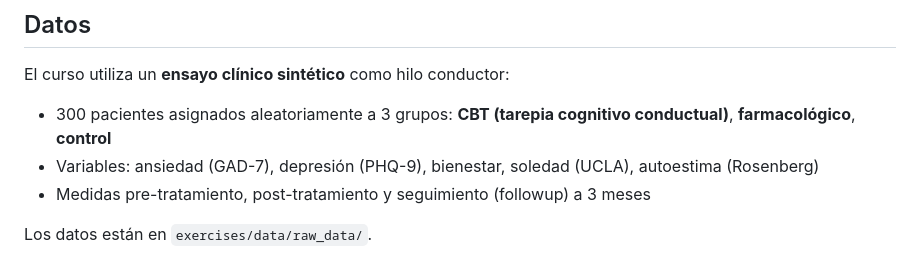
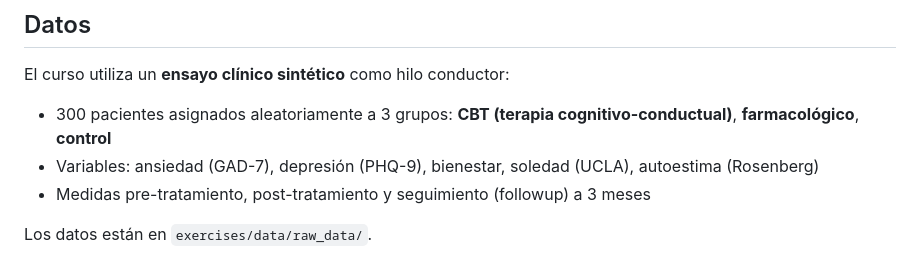
Before and after one commit to CIMCYC/curso-R-v2026.2, a Markdown page: README.md, the part around the change. Rendered like a GitHub page.

Commit message:
README: typo fixed (terapia cognitivo-conductual)

```diff
--- a/README.md
+++ b/README.md
@@ -80,7 +80,7 @@ Los archivos `.html` se abren directamente en el navegador (doble clic) y no nec
 
 El curso utiliza un **ensayo clínico sintético** como hilo conductor:
 
-- 300 pacientes asignados aleatoriamente a 3 grupos: **CBT (tarepia cognitivo conductual)**, **farmacológico**, **control**
+- 300 pacientes asignados aleatoriamente a 3 grupos: **CBT (terapia cognitivo-conductual)**, **farmacológico**, **control**
 - Variables: ansiedad (GAD-7), depresión (PHQ-9), bienestar, soledad (UCLA), autoestima (Rosenberg)
 - Medidas pre-tratamiento, post-tratamiento y seguimiento (followup) a 3 meses
 
```
